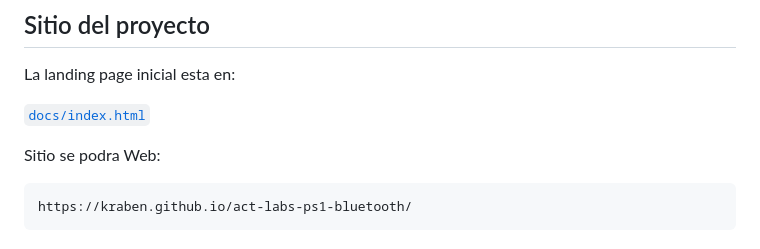
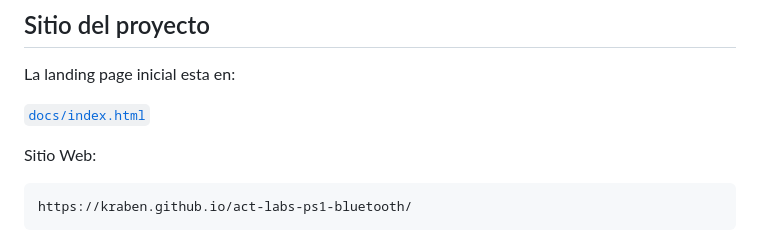
Before and after one commit to Kraben/act-labs-ps1-bluetooth, a Markdown page: README.md, the part around the change. Drawn GitHub-style.

````diff
--- a/README.md
+++ b/README.md
@@ -12,7 +12,7 @@ La landing page inicial esta en:
 
 [`docs/index.html`](docs/index.html)
 
-Sitio se podra Web:
+Sitio  Web:
 
 ```text
 https://kraben.github.io/act-labs-ps1-bluetooth/
````
